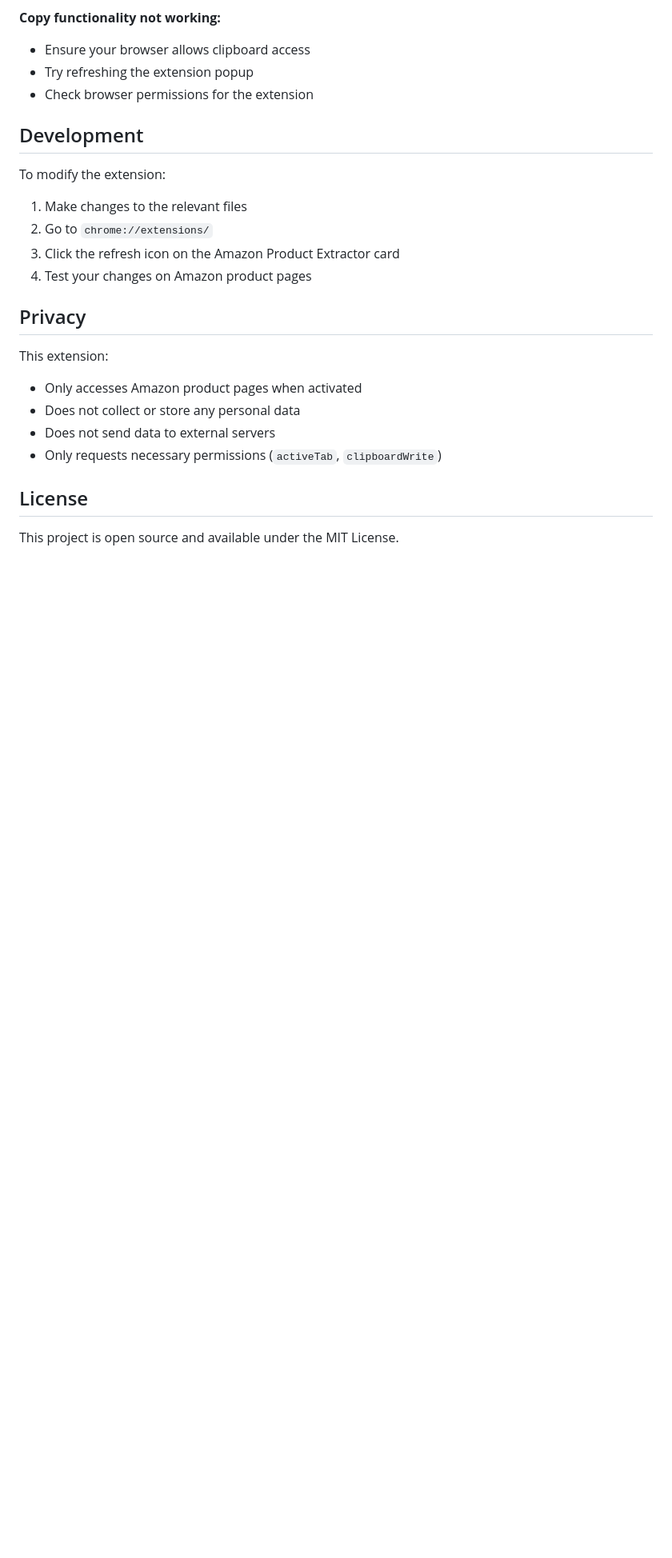
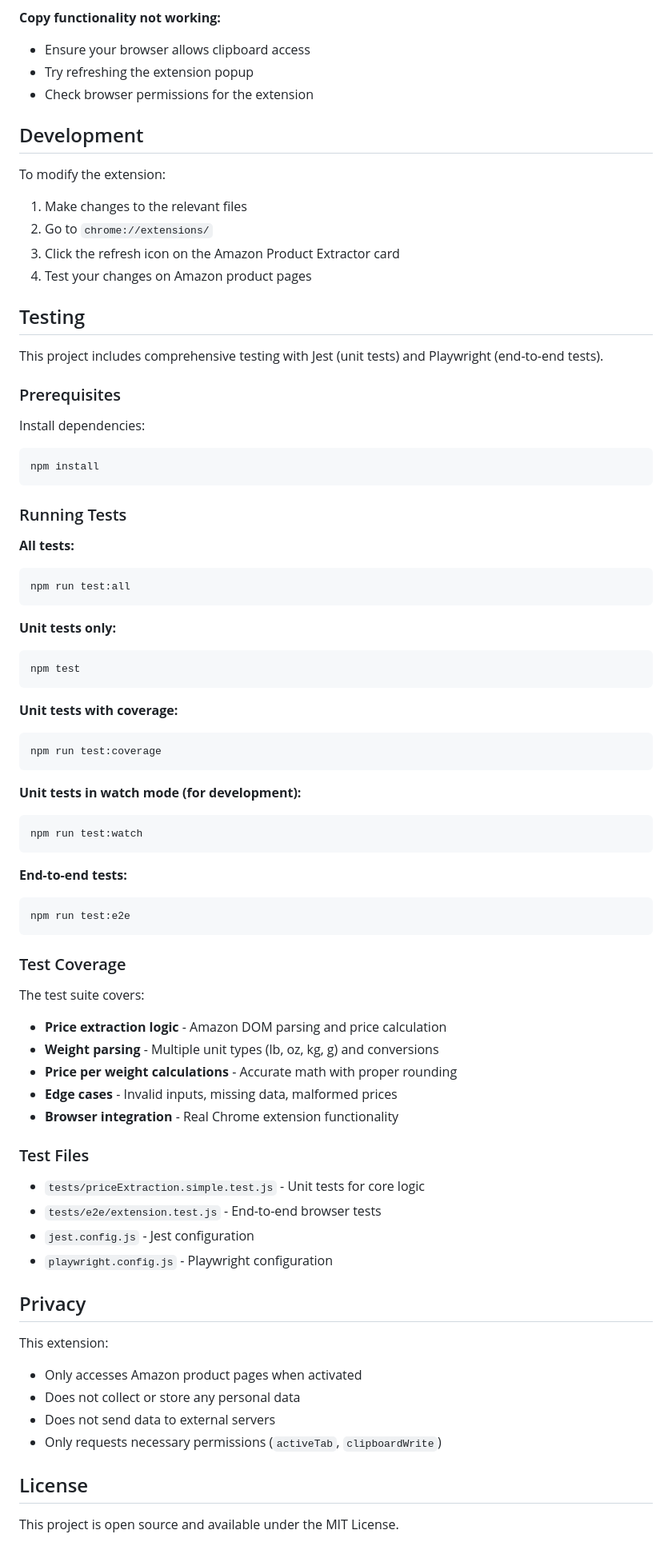
Before and after one commit to katylava/amazon-product-extractor, a Markdown page: README.md, the part around the change. Shown: that part at 80% size. GitHub-like rendering; blank space fills up the shorter version.

Commit message:
Udpate README with testing info

````diff
--- a/README.md
+++ b/README.md
@@ -97,6 +97,60 @@ To modify the extension:
 3. Click the refresh icon on the Amazon Product Extractor card
 4. Test your changes on Amazon product pages
 
+## Testing
+
+This project includes comprehensive testing with Jest (unit tests) and Playwright (end-to-end tests).
+
+### Prerequisites
+
+Install dependencies:
+```bash
+npm install
+```
+
+### Running Tests
+
+**All tests:**
+```bash
+npm run test:all
+```
+
+**Unit tests only:**
+```bash
+npm test
+```
+
+**Unit tests with coverage:**
+```bash
+npm run test:coverage
+```
+
+**Unit tests in watch mode (for development):**
+```bash
+npm run test:watch
+```
+
+**End-to-end tests:**
+```bash
+npm run test:e2e
+```
+
+### Test Coverage
+
+The test suite covers:
+- **Price extraction logic** - Amazon DOM parsing and price calculation
+- **Weight parsing** - Multiple unit types (lb, oz, kg, g) and conversions
+- **Price per weight calculations** - Accurate math with proper rounding
+- **Edge cases** - Invalid inputs, missing data, malformed prices
+- **Browser integration** - Real Chrome extension functionality
+
+### Test Files
+
+- `tests/priceExtraction.simple.test.js` - Unit tests for core logic
+- `tests/e2e/extension.test.js` - End-to-end browser tests
+- `jest.config.js` - Jest configuration
+- `playwright.config.js` - Playwright configuration
+
 ## Privacy
 
 This extension:
````
